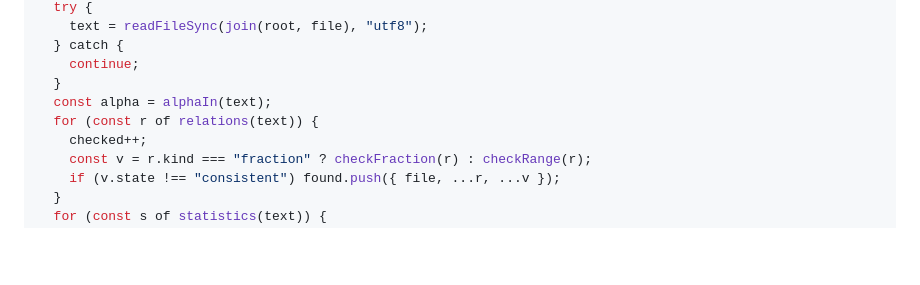
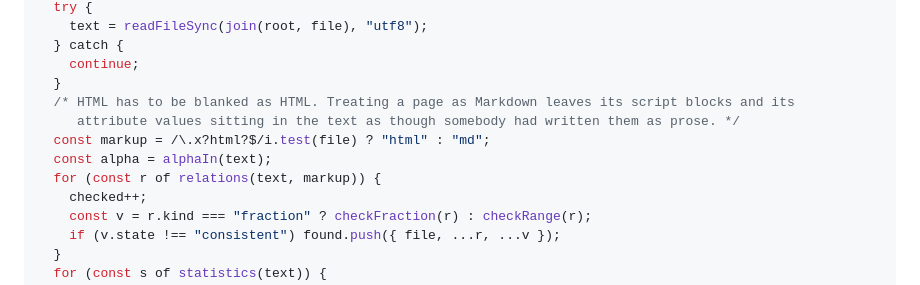
Before and after one commit to owllight-studio/stet, a Markdown page: docs/plans/sums.md, the part around the change. GitHub-like rendering; blank space fills up the shorter version.

Commit message:
Tell the command which markup it is reading
relations gained a markup argument when code blanking was added to it,
and the command was written before that and still called it with one
argument. The default is Markdown, so an HTML page would have been
blanked by the Markdown rules, leaving its script blocks and its
attribute values in the text as though somebody had written them as
prose. site/index.html is content in this project, so the path was live.

Stated honestly: this repository does not demonstrate the bug. Its one
HTML page yields no relations under either reading, because it contains
no fraction paired with a percentage. The fix is correctness rather than
a repair of something observed failing, and lib/prose.mjs already carries
the general lesson, where applying the Markdown rule to HTML once
measured a 1,300 word page as 64 words.

Co-Authored-By: Claude Opus 5 (1M context) <noreply@anthropic.com>
Claude-Session: https://claude.ai/code/session_01Xo8LoKEXs4WQkPyHQ5WEKS

```diff
--- a/docs/plans/sums.md
+++ b/docs/plans/sums.md
@@ -964,8 +964,11 @@ for (const file of files) {
   } catch {
     continue;
   }
+  /* HTML has to be blanked as HTML. Treating a page as Markdown leaves its script blocks and its
+     attribute values sitting in the text as though somebody had written them as prose. */
+  const markup = /\.x?html?$/i.test(file) ? "html" : "md";
   const alpha = alphaIn(text);
-  for (const r of relations(text)) {
+  for (const r of relations(text, markup)) {
     checked++;
     const v = r.kind === "fraction" ? checkFraction(r) : checkRange(r);
     if (v.state !== "consistent") found.push({ file, ...r, ...v });
```
